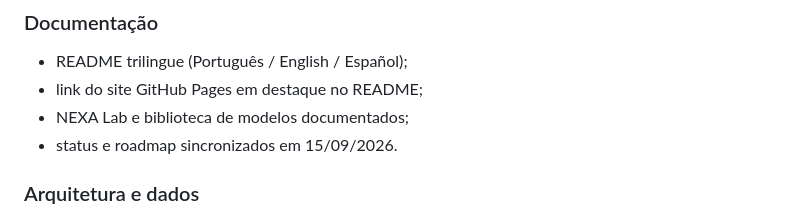
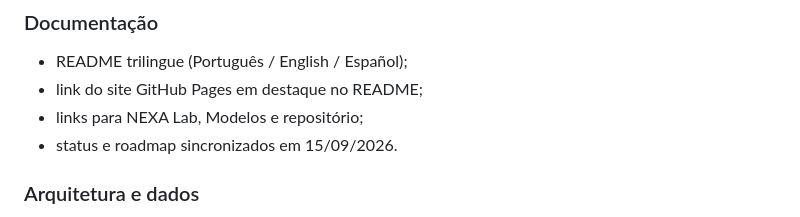
Before and after one commit to sayjinblackbelt/NEXA-Studio, a Markdown page: 08_documentation/external/current-status-and-roadmap.md, the part around the change. Rendered like a GitHub page.

Commit message:
docs: finalize roadmap documentation sync

```diff
--- a/08_documentation/external/current-status-and-roadmap.md
+++ b/08_documentation/external/current-status-and-roadmap.md
@@ -34,7 +34,7 @@ A implementação ainda **não está pronta para uso comercial público** porque
 
 - README trilingue (Português / English / Español);
 - link do site GitHub Pages em destaque no README;
-- NEXA Lab e biblioteca de modelos documentados;
+- links para NEXA Lab, Modelos e repositório;
 - status e roadmap sincronizados em 15/09/2026.
 
 ### Arquitetura e dados
```
